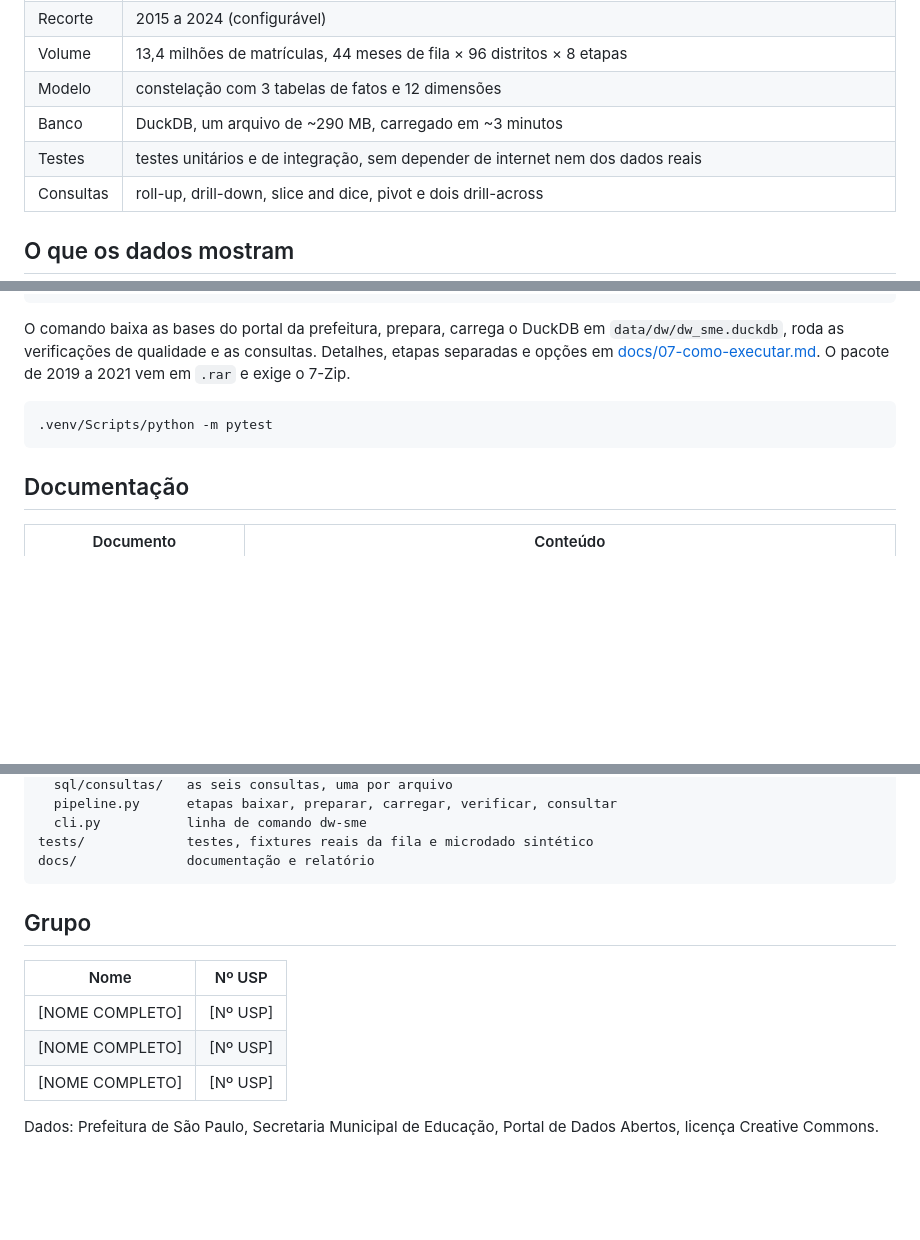
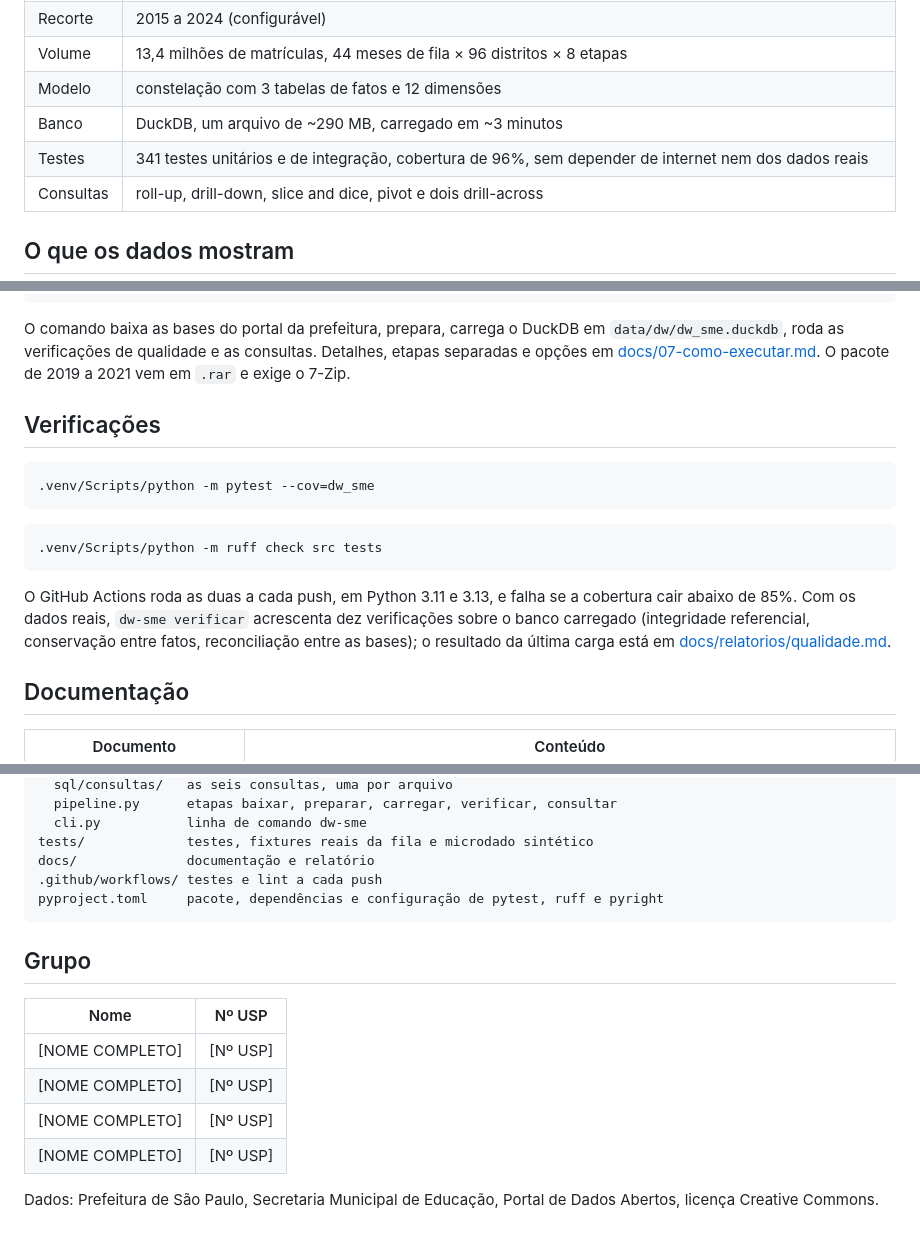
Before and after one commit to kevennlaranjeira/OLAP2026, a Markdown page: README.md, 3 parts joined by grey strips. GitHub-like rendering; blank space fills up the shorter version.

````diff
--- a/README.md
+++ b/README.md
@@ -13,7 +15,7 @@ A pergunta que organiza o modelo: **onde existe fila por vaga, onde existe ofert
 | Volume | 13,4 milhões de matrículas, 44 meses de fila × 96 distritos × 8 etapas |
 | Modelo | constelação com 3 tabelas de fatos e 12 dimensões |
 | Banco | DuckDB, um arquivo de ~290 MB, carregado em ~3 minutos |
-| Testes | testes unitários e de integração, sem depender de internet nem dos dados reais |
+| Testes | 341 testes unitários e de integração, cobertura de 96%, sem depender de internet nem dos dados reais |
 | Consultas | roll-up, drill-down, slice and dice, pivot e dois drill-across |
 
 ## O que os dados mostram
@@ -38,9 +40,17 @@ python -m venv .venv
 
 O comando baixa as bases do portal da prefeitura, prepara, carrega o DuckDB em `data/dw/dw_sme.duckdb`, roda as verificações de qualidade e as consultas. Detalhes, etapas separadas e opções em [docs/07-como-executar.md](docs/07-como-executar.md). O pacote de 2019 a 2021 vem em `.rar` e exige o 7-Zip.
 
+## Verificações
+
 ```bash
-.venv/Scripts/python -m pytest
+.venv/Scripts/python -m pytest --cov=dw_sme
 ```
+
+```bash
+.venv/Scripts/python -m ruff check src tests
+```
+
+O GitHub Actions roda as duas a cada push, em Python 3.11 e 3.13, e falha se a cobertura cair abaixo de 85%. Com os dados reais, `dw-sme verificar` acrescenta dez verificações sobre o banco carregado (integridade referencial, conservação entre fatos, reconciliação entre as bases); o resultado da última carga está em [docs/relatorios/qualidade.md](docs/relatorios/qualidade.md).
 
 ## Documentação
 
@@ -71,6 +81,8 @@ src/dw_sme/
   cli.py           linha de comando dw-sme
 tests/             testes, fixtures reais da fila e microdado sintético
 docs/              documentação e relatório
+.github/workflows/ testes e lint a cada push
+pyproject.toml     pacote, dependências e configuração de pytest, ruff e pyright
 ```
 
 ## Grupo
@@ -80,5 +92,6 @@ docs/              documentação e relatório
 | [NOME COMPLETO] | [Nº USP] |
 | [NOME COMPLETO] | [Nº USP] |
 | [NOME COMPLETO] | [Nº USP] |
+| [NOME COMPLETO] | [Nº USP] |
 
 Dados: Prefeitura de São Paulo, Secretaria Municipal de Educação, Portal de Dados Abertos, licença Creative Commons.
````
Also changed, not shown: other parts of README.md (+2 -0 lines), docs/07-como-executar.md (+16 -0 lines).
